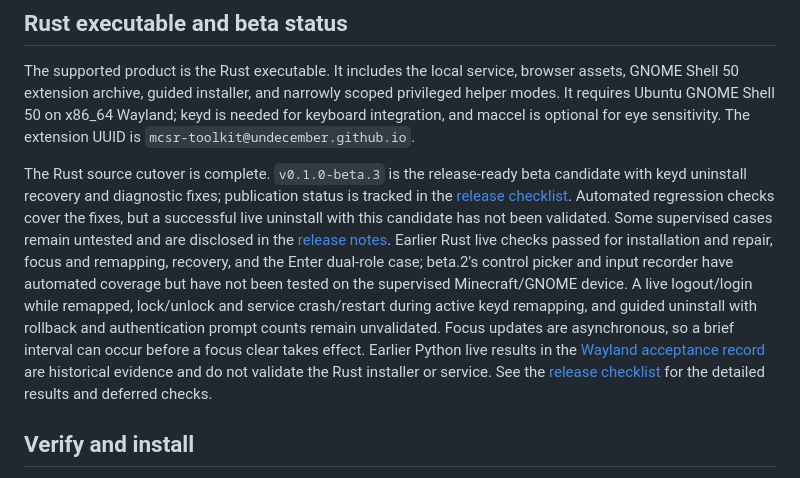
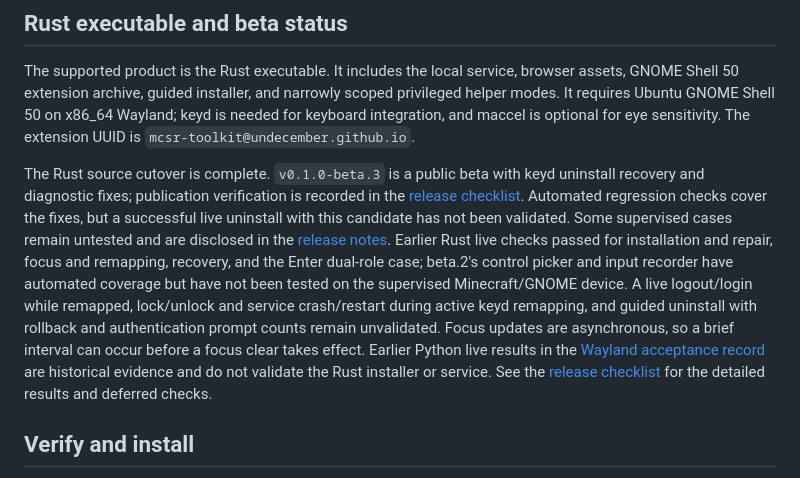
Before and after one commit to Undecember/mcsr, a Markdown page: README.md, the part around the change. GitHub-like rendering.

Commit message:
docs: record beta.3 publication verification

```diff
--- a/README.md
+++ b/README.md
@@ -6,7 +6,7 @@ A local setup and keybind configurator for Minecraft speedrunning on Ubuntu GNOM
 
 The supported product is the Rust executable. It includes the local service, browser assets, GNOME Shell 50 extension archive, guided installer, and narrowly scoped privileged helper modes. It requires Ubuntu GNOME Shell 50 on x86_64 Wayland; keyd is needed for keyboard integration, and maccel is optional for eye sensitivity. The extension UUID is `mcsr-toolkit@undecember.github.io`.
 
-The Rust source cutover is complete. `v0.1.0-beta.3` is the release-ready beta candidate with keyd uninstall recovery and diagnostic fixes; publication status is tracked in the [release checklist](docs/rust-release-checklist.md). Automated regression checks cover the fixes, but a successful live uninstall with this candidate has not been validated. Some supervised cases remain untested and are disclosed in the [release notes](docs/rust-release-notes.md). Earlier Rust live checks passed for installation and repair, focus and remapping, recovery, and the Enter dual-role case; beta.2's control picker and input recorder have automated coverage but have not been tested on the supervised Minecraft/GNOME device. A live logout/login while remapped, lock/unlock and service crash/restart during active keyd remapping, and guided uninstall with rollback and authentication prompt counts remain unvalidated. Focus updates are asynchronous, so a brief interval can occur before a focus clear takes effect. Earlier Python live results in the [Wayland acceptance record](integration/acceptance-wayland.md) are historical evidence and do not validate the Rust installer or service. See the [release checklist](docs/rust-release-checklist.md) for the detailed results and deferred checks.
+The Rust source cutover is complete. `v0.1.0-beta.3` is a public beta with keyd uninstall recovery and diagnostic fixes; publication verification is recorded in the [release checklist](docs/rust-release-checklist.md). Automated regression checks cover the fixes, but a successful live uninstall with this candidate has not been validated. Some supervised cases remain untested and are disclosed in the [release notes](docs/rust-release-notes.md). Earlier Rust live checks passed for installation and repair, focus and remapping, recovery, and the Enter dual-role case; beta.2's control picker and input recorder have automated coverage but have not been tested on the supervised Minecraft/GNOME device. A live logout/login while remapped, lock/unlock and service crash/restart during active keyd remapping, and guided uninstall with rollback and authentication prompt counts remain unvalidated. Focus updates are asynchronous, so a brief interval can occur before a focus clear takes effect. Earlier Python live results in the [Wayland acceptance record](integration/acceptance-wayland.md) are historical evidence and do not validate the Rust installer or service. See the [release checklist](docs/rust-release-checklist.md) for the detailed results and deferred checks.
 
 ## Verify and install
 
```
Also changed, not shown: docs/rust-release-checklist.md (+12 -4 lines).
